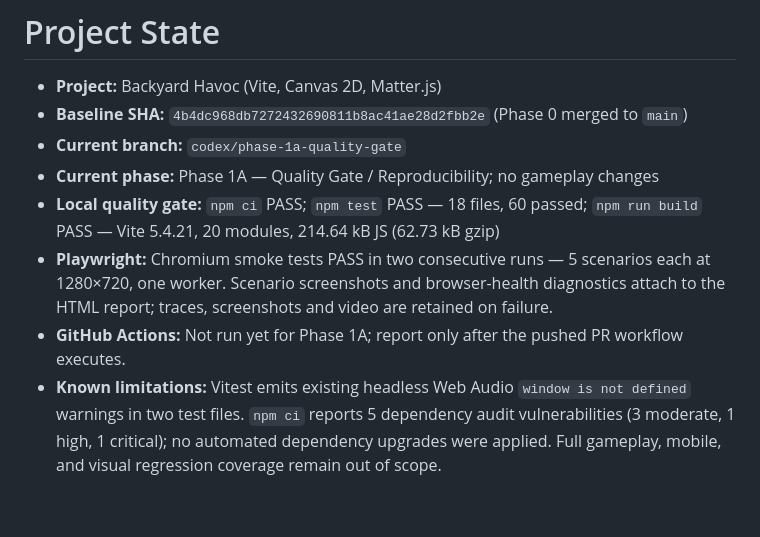
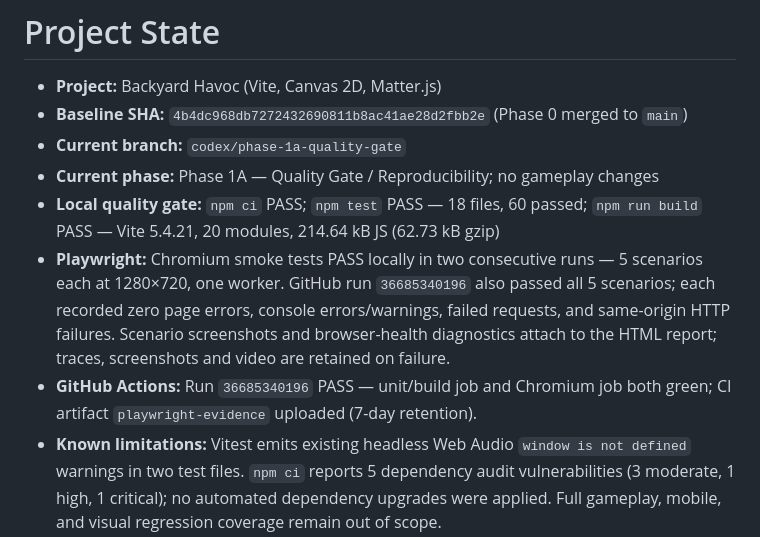
Before and after one commit to jadhavamey2004-netizen/backyard-havoc, a Markdown page: .ai/PROJECT_STATE.md, the part around the change. Drawn GitHub-style; blank space fills up the shorter version.

Commit message:
docs(state): record Phase 1A CI evidence

```diff
--- a/.ai/PROJECT_STATE.md
+++ b/.ai/PROJECT_STATE.md
@@ -5,8 +5,8 @@
 - **Current branch:** `codex/phase-1a-quality-gate`
 - **Current phase:** Phase 1A — Quality Gate / Reproducibility; no gameplay changes
 - **Local quality gate:** `npm ci` PASS; `npm test` PASS — 18 files, 60 passed; `npm run build` PASS — Vite 5.4.21, 20 modules, 214.64 kB JS (62.73 kB gzip)
-- **Playwright:** Chromium smoke tests PASS in two consecutive runs — 5 scenarios each at 1280×720, one worker. Scenario screenshots and browser-health diagnostics attach to the HTML report; traces, screenshots and video are retained on failure.
-- **GitHub Actions:** Not run yet for Phase 1A; report only after the pushed PR workflow executes.
+- **Playwright:** Chromium smoke tests PASS locally in two consecutive runs — 5 scenarios each at 1280×720, one worker. GitHub run `36685340196` also passed all 5 scenarios; each recorded zero page errors, console errors/warnings, failed requests, and same-origin HTTP failures. Scenario screenshots and browser-health diagnostics attach to the HTML report; traces, screenshots and video are retained on failure.
+- **GitHub Actions:** Run `36685340196` PASS — unit/build job and Chromium job both green; CI artifact `playwright-evidence` uploaded (7-day retention).
 - **Known limitations:** Vitest emits existing headless Web Audio `window is not defined` warnings in two test files. `npm ci` reports 5 dependency audit vulnerabilities (3 moderate, 1 high, 1 critical); no automated dependency upgrades were applied. Full gameplay, mobile, and visual regression coverage remain out of scope.
 
 ## Architecture
```
